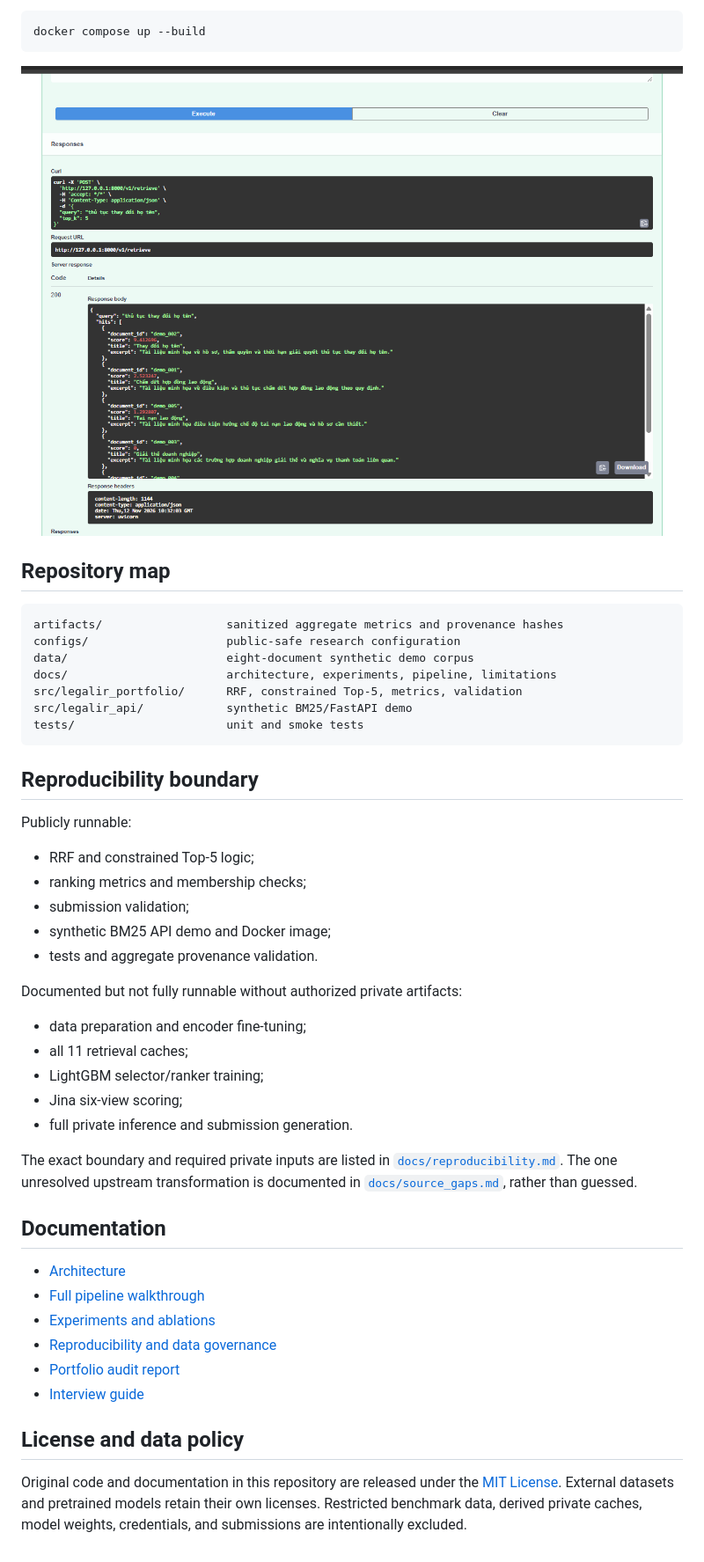
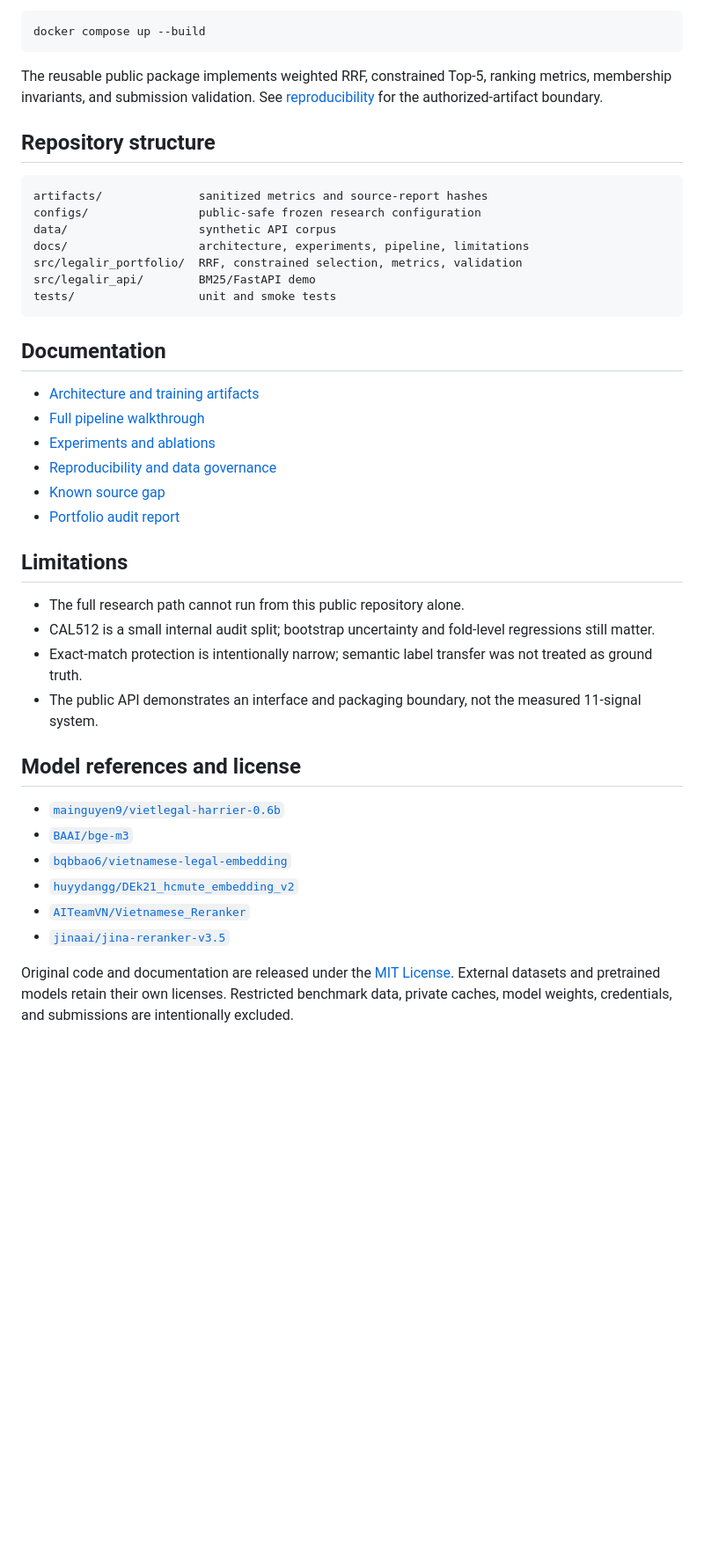
Before and after one commit to ducdanh2304/lexviet-retrieval, a Markdown page: README.md, the part around one of its changes. Shown at 88% size. Rendered like a GitHub page; blank space fills up the shorter version.

````diff
--- a/README.md
+++ b/README.md
@@ -142,55 +86,51 @@ The demo returns synthetic documents only. Docker is optional:
 docker compose up --build
 ```
 
-![Swagger retrieval demo](docs/assets/swagger-retrieval-demo.png)
+The reusable public package implements weighted RRF, constrained Top-5,
+ranking metrics, membership invariants, and submission validation. See
+[reproducibility](docs/reproducibility.md) for the authorized-artifact boundary.
 
-## Repository map
+## Repository structure
 
 ```text
-artifacts/                  sanitized aggregate metrics and provenance hashes
-configs/                    public-safe research configuration
-data/                       eight-document synthetic demo corpus
-docs/                       architecture, experiments, pipeline, limitations
-src/legalir_portfolio/      RRF, constrained Top-5, metrics, validation
-src/legalir_api/            synthetic BM25/FastAPI demo
-tests/                      unit and smoke tests
+artifacts/              sanitized metrics and source-report hashes
+configs/                public-safe frozen research configuration
+data/                   synthetic API corpus
+docs/                   architecture, experiments, pipeline, limitations
+src/legalir_portfolio/  RRF, constrained selection, metrics, validation
+src/legalir_api/        BM25/FastAPI demo
+tests/                  unit and smoke tests
 ```
-
-## Reproducibility boundary
-
-Publicly runnable:
-
-- RRF and constrained Top-5 logic;
-- ranking metrics and membership checks;
-- submission validation;
-- synthetic BM25 API demo and Docker image;
-- tests and aggregate provenance validation.
-
-Documented but not fully runnable without authorized private artifacts:
-
-- data preparation and encoder fine-tuning;
-- all 11 retrieval caches;
-- LightGBM selector/ranker training;
-- Jina six-view scoring;
-- full private inference and submission generation.
-
-The exact boundary and required private inputs are listed in
-[`docs/reproducibility.md`](docs/reproducibility.md). The one unresolved
-upstream transformation is documented in
-[`docs/source_gaps.md`](docs/source_gaps.md), rather than guessed.
 
 ## Documentation
 
-- [Architecture](docs/architecture.md)
+- [Architecture and training artifacts](docs/architecture.md)
 - [Full pipeline walkthrough](docs/full_pipeline.md)
 - [Experiments and ablations](docs/experiments.md)
 - [Reproducibility and data governance](docs/reproducibility.md)
+- [Known source gap](docs/source_gaps.md)
 - [Portfolio audit report](docs/audit_report.md)
-- [Interview guide](docs/interview_guide.md)
 
-## License and data policy
+## Limitations
 
-Original code and documentation in this repository are released under the
-[MIT License](LICENSE). External datasets and pretrained models retain their
-own licenses. Restricted benchmark data, derived private caches, model weights,
-credentials, and submissions are intentionally excluded.
+- The full research path cannot run from this public repository alone.
+- CAL512 is a small internal audit split; bootstrap uncertainty and fold-level
+  regressions still matter.
+- Exact-match protection is intentionally narrow; semantic label transfer was
+  not treated as ground truth.
+- The public API demonstrates an interface and packaging boundary, not the
+  measured 11-signal system.
+
+## Model references and license
+
+- [`mainguyen9/vietlegal-harrier-0.6b`](https://huggingface.co/mainguyen9/vietlegal-harrier-0.6b)
+- [`BAAI/bge-m3`](https://huggingface.co/BAAI/bge-m3)
+- [`bqbbao6/vietnamese-legal-embedding`](https://huggingface.co/bqbbao6/vietnamese-legal-embedding)
+- [`huyydangg/DEk21_hcmute_embedding_v2`](https://huggingface.co/huyydangg/DEk21_hcmute_embedding_v2)
+- [`AITeamVN/Vietnamese_Reranker`](https://huggingface.co/AITeamVN/Vietnamese_Reranker)
+- [`jinaai/jina-reranker-v3.5`](https://huggingface.co/jinaai/jina-reranker-v3.5)
+
+Original code and documentation are released under the [MIT License](LICENSE).
+External datasets and pretrained models retain their own licenses. Restricted
+benchmark data, private caches, model weights, credentials, and submissions are
+intentionally excluded.
````
Also changed, not shown: other parts of README.md (+54 -110 lines), docs/architecture.md (+91 -68 lines), docs/assets/inference-pipeline.png (added), docs/assets/training-artifacts.png (added), 4 other files.
